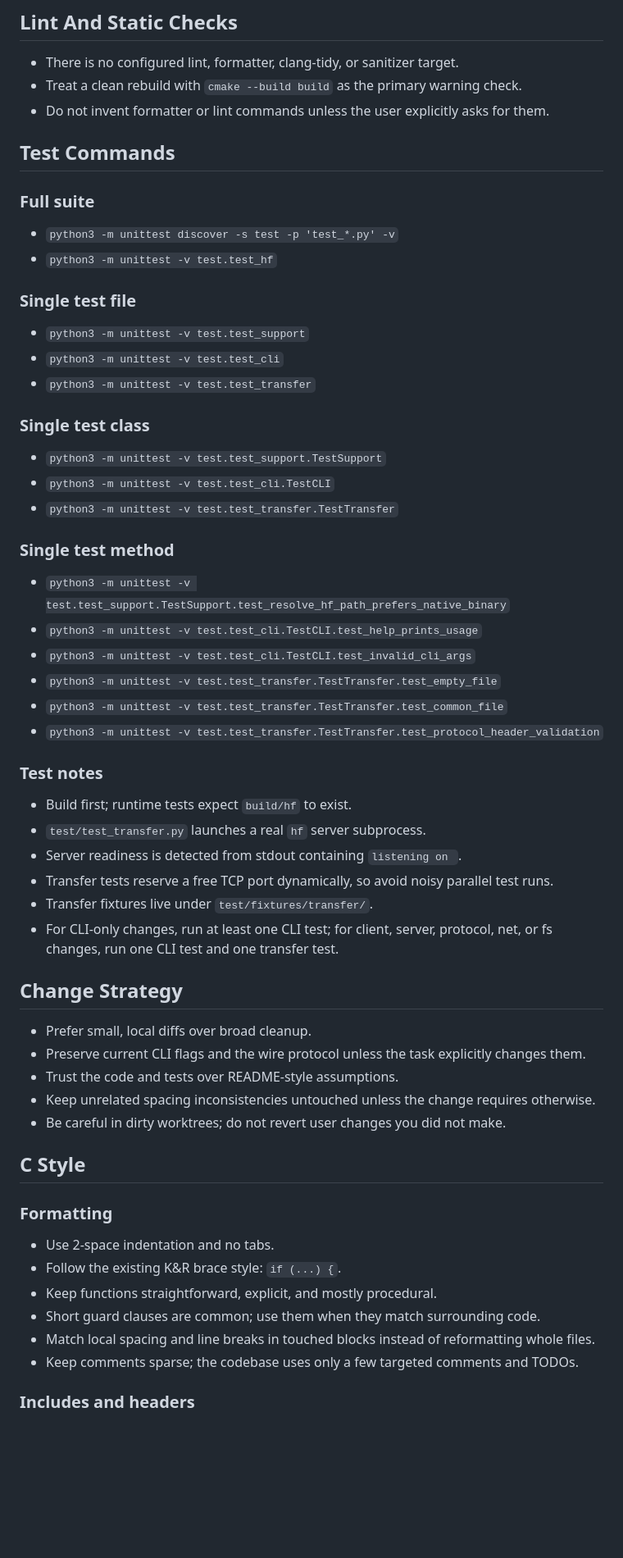
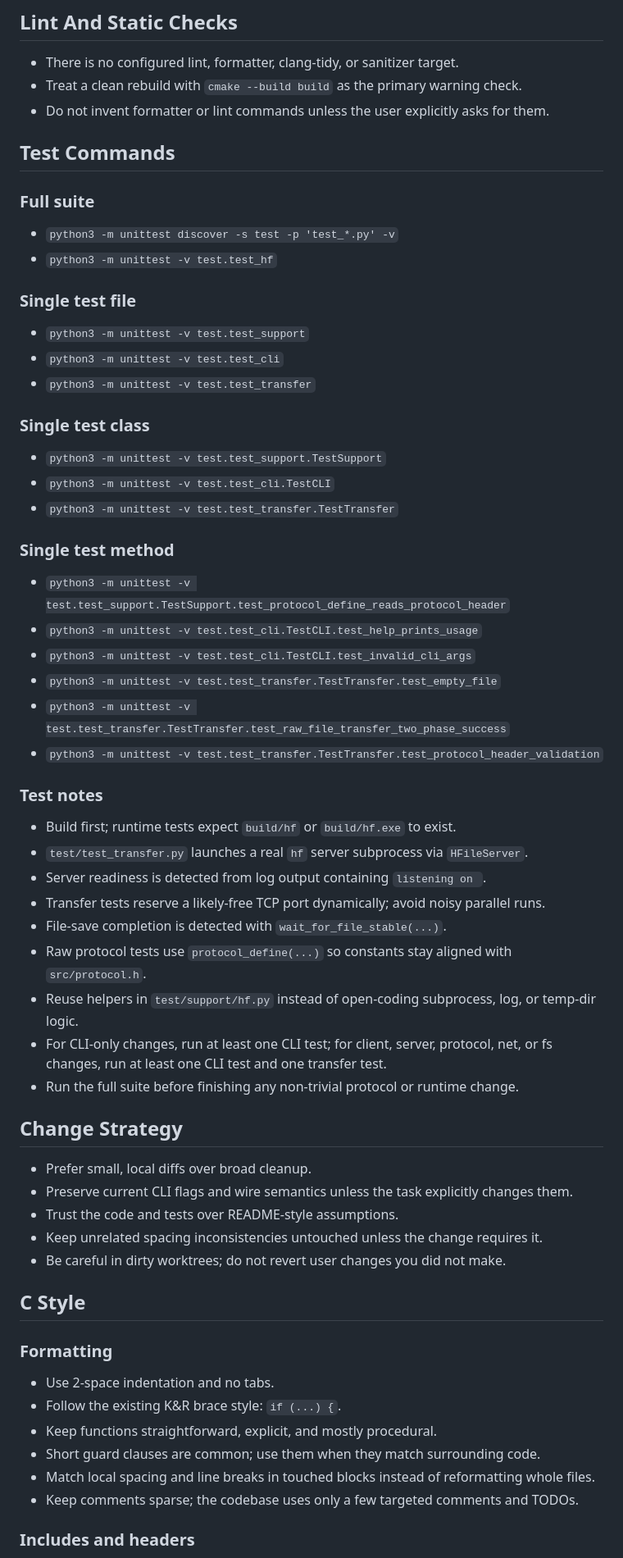
Before and after one commit to syhhyl/HFile, a Markdown page: AGENTS.md, the part around one of its changes. Shown at 82% size. Rendered like a GitHub page; blank space fills up the shorter version.

```diff
--- a/AGENTS.md
+++ b/AGENTS.md
@@ -50,42 +56,44 @@ If these notes conflict with the code or tests, trust the code and keep diffs sm
 - There is no configured lint, formatter, clang-tidy, or sanitizer target.
 - Treat a clean rebuild with `cmake --build build` as the primary warning check.
 - Do not invent formatter or lint commands unless the user explicitly asks for them.
+
 ## Test Commands
 ### Full suite
 - `python3 -m unittest discover -s test -p 'test_*.py' -v`
 - `python3 -m unittest -v test.test_hf`
-
 ### Single test file
 - `python3 -m unittest -v test.test_support`
 - `python3 -m unittest -v test.test_cli`
 - `python3 -m unittest -v test.test_transfer`
-
 ### Single test class
 - `python3 -m unittest -v test.test_support.TestSupport`
 - `python3 -m unittest -v test.test_cli.TestCLI`
 - `python3 -m unittest -v test.test_transfer.TestTransfer`
-
 ### Single test method
-- `python3 -m unittest -v test.test_support.TestSupport.test_resolve_hf_path_prefers_native_binary`
+- `python3 -m unittest -v test.test_support.TestSupport.test_protocol_define_reads_protocol_header`
 - `python3 -m unittest -v test.test_cli.TestCLI.test_help_prints_usage`
 - `python3 -m unittest -v test.test_cli.TestCLI.test_invalid_cli_args`
 - `python3 -m unittest -v test.test_transfer.TestTransfer.test_empty_file`
-- `python3 -m unittest -v test.test_transfer.TestTransfer.test_common_file`
+- `python3 -m unittest -v test.test_transfer.TestTransfer.test_raw_file_transfer_two_phase_success`
 - `python3 -m unittest -v test.test_transfer.TestTransfer.test_protocol_header_validation`
+### Test notes
+- Build first; runtime tests expect `build/hf` or `build/hf.exe` to exist.
+- `test/test_transfer.py` launches a real `hf` server subprocess via `HFileServer`.
+- Server readiness is detected from log output containing `listening on `.
+- Transfer tests reserve a likely-free TCP port dynamically; avoid noisy parallel runs.
+- File-save completion is detected with `wait_for_file_stable(...)`.
+- Raw protocol tests use `protocol_define(...)` so constants stay aligned with `src/protocol.h`.
+- Reuse helpers in `test/support/hf.py` instead of open-coding subprocess, log, or temp-dir logic.
+- For CLI-only changes, run at least one CLI test; for client, server, protocol, net, or fs changes, run at least one CLI test and one transfer test.
+- Run the full suite before finishing any non-trivial protocol or runtime change.
 
-### Test notes
-- Build first; runtime tests expect `build/hf` to exist.
-- `test/test_transfer.py` launches a real `hf` server subprocess.
-- Server readiness is detected from stdout containing `listening on `.
-- Transfer tests reserve a free TCP port dynamically, so avoid noisy parallel test runs.
-- Transfer fixtures live under `test/fixtures/transfer/`.
-- For CLI-only changes, run at least one CLI test; for client, server, protocol, net, or fs changes, run one CLI test and one transfer test.
 ## Change Strategy
 - Prefer small, local diffs over broad cleanup.
-- Preserve current CLI flags and the wire protocol unless the task explicitly changes them.
+- Preserve current CLI flags and wire semantics unless the task explicitly changes them.
 - Trust the code and tests over README-style assumptions.
-- Keep unrelated spacing inconsistencies untouched unless the change requires otherwise.
+- Keep unrelated spacing inconsistencies untouched unless the change requires it.
 - Be careful in dirty worktrees; do not revert user changes you did not make.
+
 ## C Style
 ### Formatting
 - Use 2-space indentation and no tabs.
@@ -94,7 +102,6 @@ If these notes conflict with the code or tests, trust the code and keep diffs sm
 - Short guard clauses are common; use them when they match surrounding code.
 - Match local spacing and line breaks in touched blocks instead of reformatting whole files.
 - Keep comments sparse; the codebase uses only a few targeted comments and TODOs.
-
 ### Includes and headers
 - Use project headers with double quotes, for example `"net.h"`.
 - Use system headers with angle brackets.
```
Also changed, not shown: other parts of AGENTS.md (+41 -37 lines).
